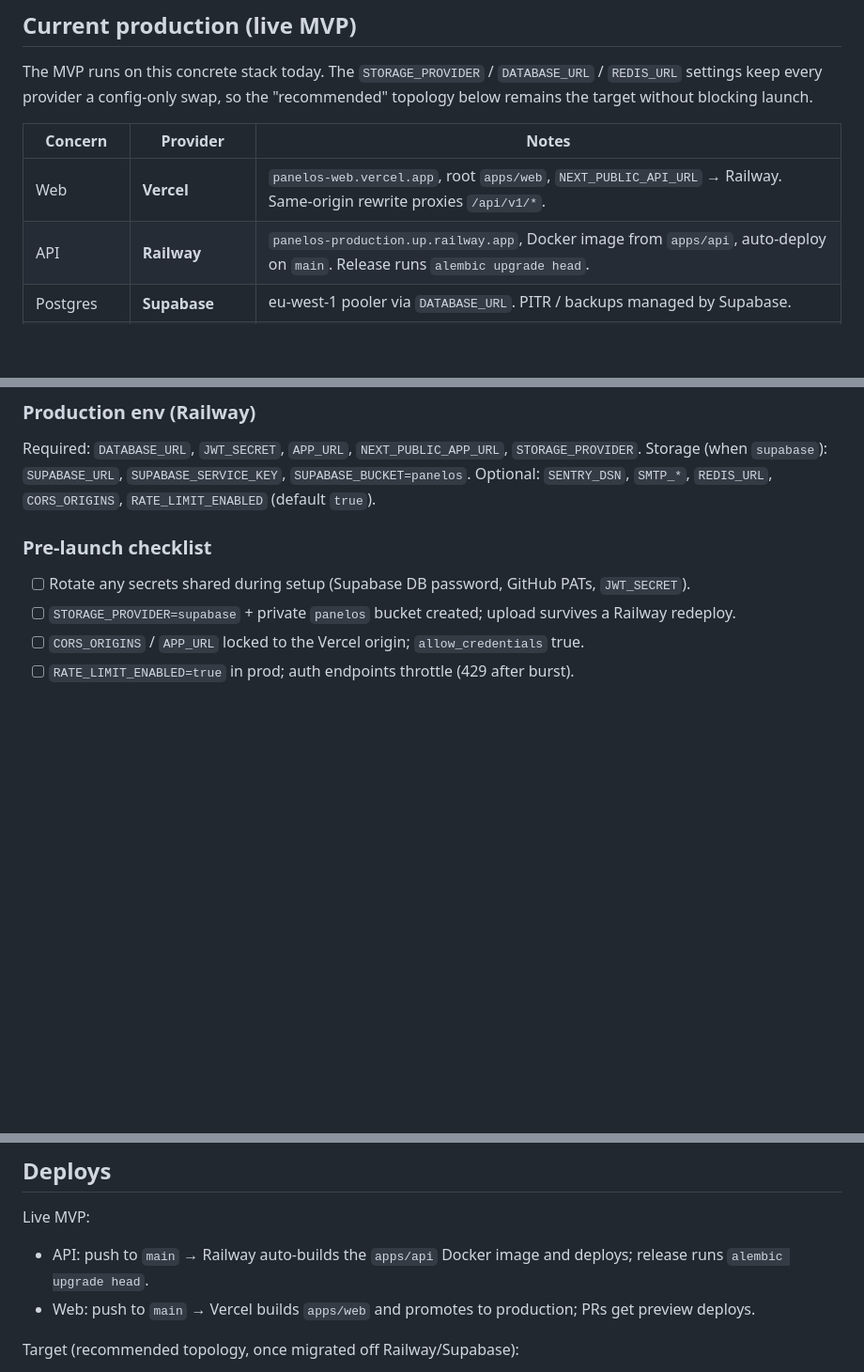
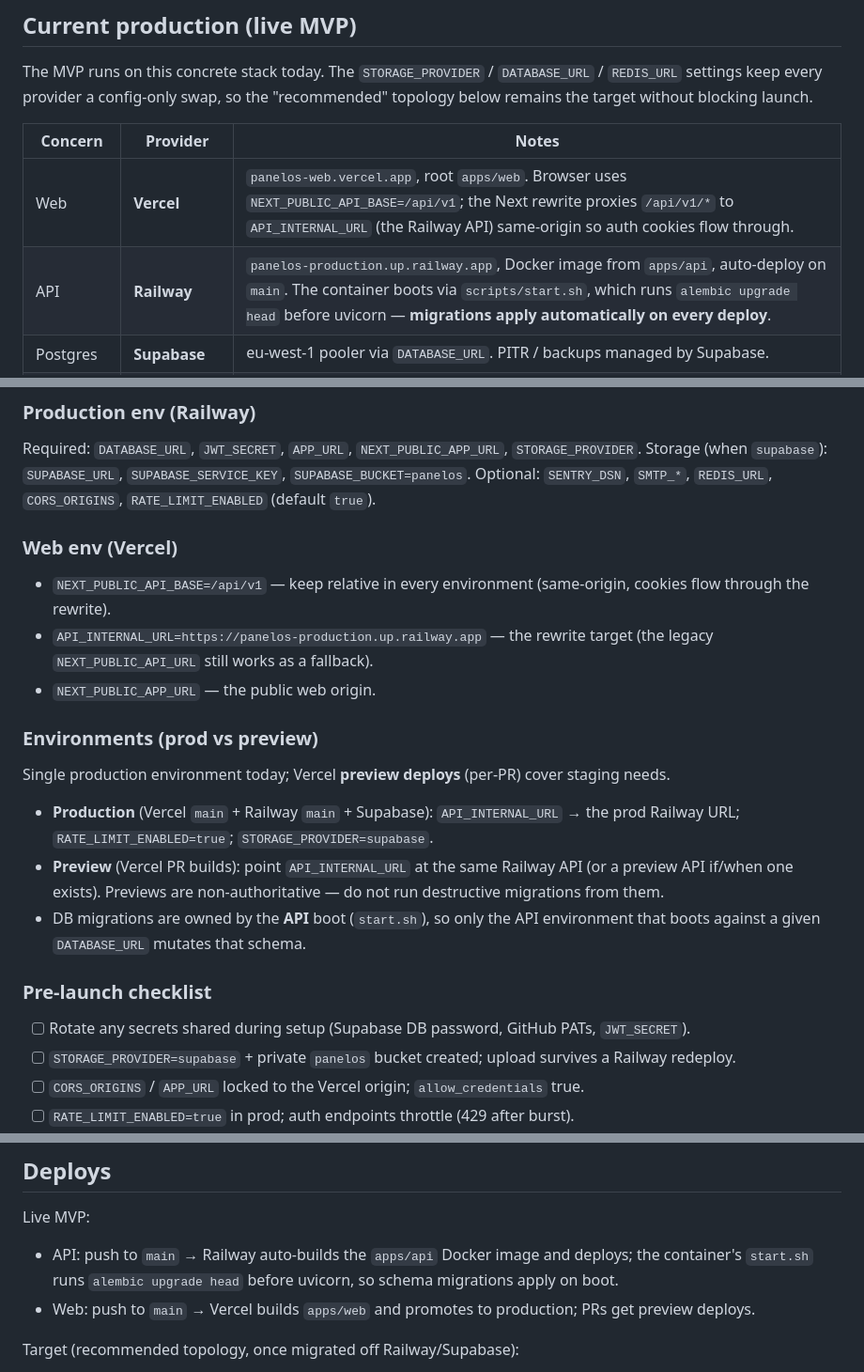
Before and after one commit to asaygan/panelos, a Markdown page: docs/deployment/production.md, 3 parts joined by grey strips. Shown at 94% size. GitHub-like rendering; blank space fills up the shorter version.

Commit message:
docs(r2-p9): prod deploy — start.sh migrations, API base env, prod/preview split
- Document that the API container boots via start.sh (alembic upgrade head →
  uvicorn), so migrations apply on every Railway deploy.
- Add Vercel web env (NEXT_PUBLIC_API_BASE relative + API_INTERNAL_URL rewrite
  target) and a prod-vs-preview environments note; migrations owned by API boot.

Co-Authored-By: Claude Opus 4.8 (1M context) <noreply@anthropic.com>

```diff
--- a/docs/deployment/production.md
+++ b/docs/deployment/production.md
@@ -8,8 +8,8 @@ The MVP runs on this concrete stack today. The `STORAGE_PROVIDER` / `DATABASE_UR
 
 | Concern | Provider | Notes |
 |---|---|---|
-| Web | **Vercel** | `panelos-web.vercel.app`, root `apps/web`, `NEXT_PUBLIC_API_URL` → Railway. Same-origin rewrite proxies `/api/v1/*`. |
-| API | **Railway** | `panelos-production.up.railway.app`, Docker image from `apps/api`, auto-deploy on `main`. Release runs `alembic upgrade head`. |
+| Web | **Vercel** | `panelos-web.vercel.app`, root `apps/web`. Browser uses `NEXT_PUBLIC_API_BASE=/api/v1`; the Next rewrite proxies `/api/v1/*` to `API_INTERNAL_URL` (the Railway API) same-origin so auth cookies flow through. |
+| API | **Railway** | `panelos-production.up.railway.app`, Docker image from `apps/api`, auto-deploy on `main`. The container boots via `scripts/start.sh`, which runs `alembic upgrade head` before uvicorn — **migrations apply automatically on every deploy**. |
 | Postgres | **Supabase** | eu-west-1 pooler via `DATABASE_URL`. PITR / backups managed by Supabase. |
 | Object storage | **Supabase Storage** | Private bucket `panelos`, signed short-lived URLs. Set `STORAGE_PROVIDER=supabase` + `SUPABASE_URL` / `SUPABASE_SERVICE_KEY` / `SUPABASE_BUCKET`. |
 | Email | **SMTP / log** | `core/email.py` logs invites unless SMTP creds set. Wire Resend/SMTP for real delivery. |
@@ -20,6 +20,20 @@ The MVP runs on this concrete stack today. The `STORAGE_PROVIDER` / `DATABASE_UR
 Required: `DATABASE_URL`, `JWT_SECRET`, `APP_URL`, `NEXT_PUBLIC_APP_URL`, `STORAGE_PROVIDER`.
 Storage (when `supabase`): `SUPABASE_URL`, `SUPABASE_SERVICE_KEY`, `SUPABASE_BUCKET=panelos`.
 Optional: `SENTRY_DSN`, `SMTP_*`, `REDIS_URL`, `CORS_ORIGINS`, `RATE_LIMIT_ENABLED` (default `true`).
+
+### Web env (Vercel)
+
+- `NEXT_PUBLIC_API_BASE=/api/v1` — keep relative in every environment (same-origin, cookies flow through the rewrite).
+- `API_INTERNAL_URL=https://panelos-production.up.railway.app` — the rewrite target (the legacy `NEXT_PUBLIC_API_URL` still works as a fallback).
+- `NEXT_PUBLIC_APP_URL` — the public web origin.
+
+### Environments (prod vs preview)
+
+Single production environment today; Vercel **preview deploys** (per-PR) cover staging needs.
+
+- **Production** (Vercel `main` + Railway `main` + Supabase): `API_INTERNAL_URL` → the prod Railway URL; `RATE_LIMIT_ENABLED=true`; `STORAGE_PROVIDER=supabase`.
+- **Preview** (Vercel PR builds): point `API_INTERNAL_URL` at the same Railway API (or a preview API if/when one exists). Previews are non-authoritative — do not run destructive migrations from them.
+- DB migrations are owned by the **API** boot (`start.sh`), so only the API environment that boots against a given `DATABASE_URL` mutates that schema.
 
 ### Pre-launch checklist
 
@@ -88,7 +102,7 @@ See [scaling](./scaling.md) for the deeper playbook.
 ## Deploys
 
 Live MVP:
-- API: push to `main` → Railway auto-builds the `apps/api` Docker image and deploys; release runs `alembic upgrade head`.
+- API: push to `main` → Railway auto-builds the `apps/api` Docker image and deploys; the container's `start.sh` runs `alembic upgrade head` before uvicorn, so schema migrations apply on boot.
 - Web: push to `main` → Vercel builds `apps/web` and promotes to production; PRs get preview deploys.
 
 Target (recommended topology, once migrated off Railway/Supabase):
```
